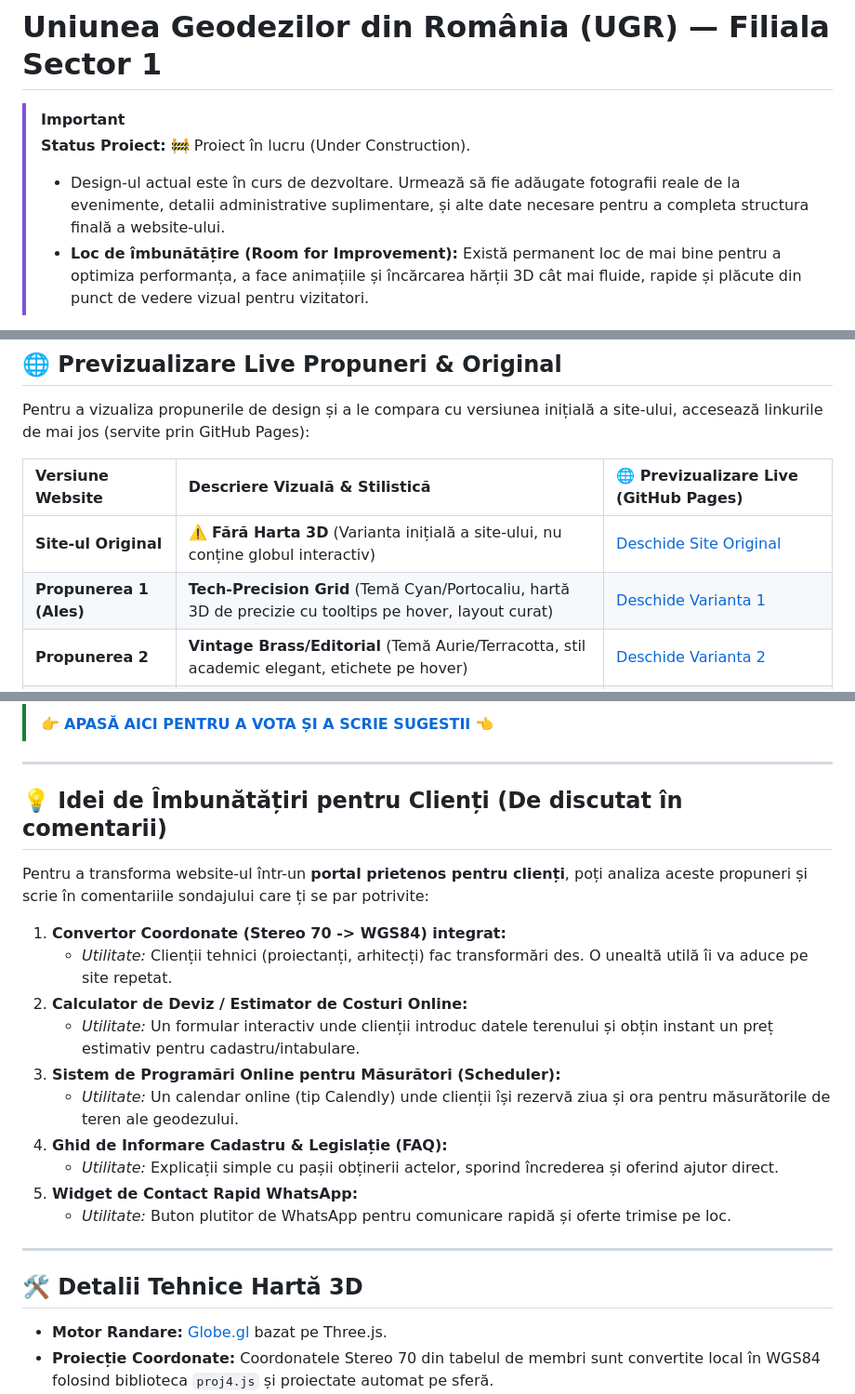
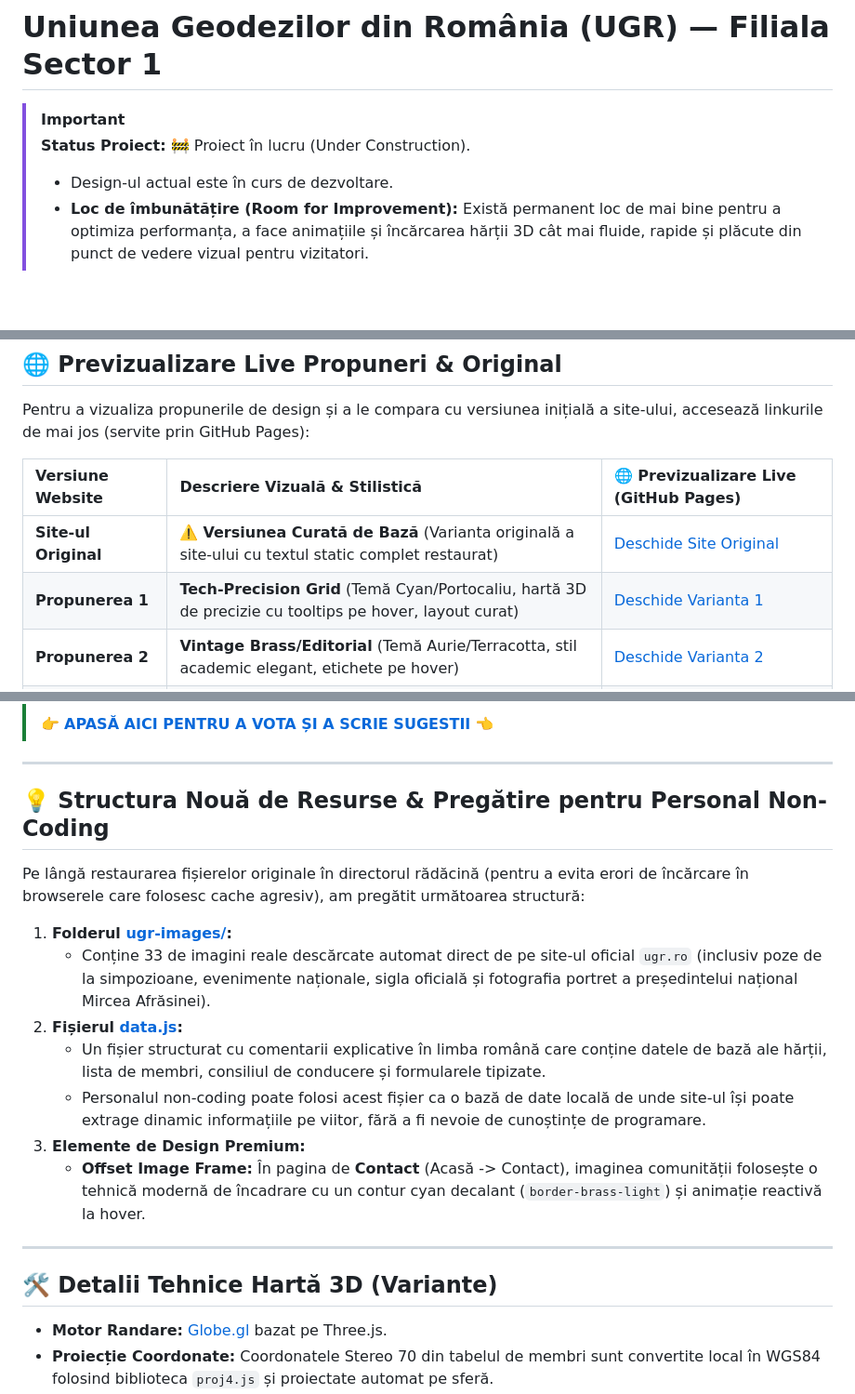
Before and after one commit to lefterpatrickandrei-sketch/ugr-sector1-website, a Markdown page: README.md, 3 parts joined by grey strips. Shown at 93% size. GitHub-like rendering; blank space fills up the shorter version.

Commit message:
Update README.md with detailed instructions on database structure, resources, and contact offset design

```diff
--- a/README.md
+++ b/README.md
@@ -2,7 +2,7 @@
 
 > [!IMPORTANT]
 > **Status Proiect:** 🚧 Proiect în lucru (Under Construction).
-> * Design-ul actual este în curs de dezvoltare. Urmează să fie adăugate fotografii reale de la evenimente, detalii administrative suplimentare, și alte date necesare pentru a completa structura finală a website-ului.
+> * Design-ul actual este în curs de dezvoltare.
 > * **Loc de îmbunătățire (Room for Improvement):** Există permanent loc de mai bine pentru a optimiza performanța, a face animațiile și încărcarea hărții 3D cât mai fluide, rapide și plăcute din punct de vedere vizual pentru vizitatori.
 
 Acest repository conține codul sursă pentru website-ul oficial al Filialei Sector 1 a Uniunii Geodezilor din România.
@@ -15,8 +15,8 @@ Pentru a vizualiza propunerile de design și a le compara cu versiunea inițial
 
 | Versiune Website | Descriere Vizuală & Stilistică | 🌐 Previzualizare Live (GitHub Pages) |
 | :--- | :--- | :--- |
-| **Site-ul Original** | ⚠️ **Fără Harta 3D** (Varianta inițială a site-ului, nu conține globul interactiv) | [Deschide Site Original](https://lefterpatrickandrei-sketch.github.io/ugr-sector1-website/index.html) |
-| **Propunerea 1 (Ales)** | **Tech-Precision Grid** (Temă Cyan/Portocaliu, hartă 3D de precizie cu tooltips pe hover, layout curat) | [Deschide Varianta 1](https://lefterpatrickandrei-sketch.github.io/ugr-sector1-website/ugr-variants/variant-1.html) |
+| **Site-ul Original** | ⚠️ **Versiunea Curată de Bază** (Varianta originală a site-ului cu textul static complet restaurat) | [Deschide Site Original](https://lefterpatrickandrei-sketch.github.io/ugr-sector1-website/index.html) |
+| **Propunerea 1** | **Tech-Precision Grid** (Temă Cyan/Portocaliu, hartă 3D de precizie cu tooltips pe hover, layout curat) | [Deschide Varianta 1](https://lefterpatrickandrei-sketch.github.io/ugr-sector1-website/ugr-variants/variant-1.html) |
 | **Propunerea 2** | **Vintage Brass/Editorial** (Temă Aurie/Terracotta, stil academic elegant, etichete pe hover) | [Deschide Varianta 2](https://lefterpatrickandrei-sketch.github.io/ugr-sector1-website/ugr-variants/variant-2.html) |
 | **Propunerea 3** | **Swiss Corporate/Clean** (Temă Crimson Red/Royal Blue, font modern geometric, etichete pe hover) | [Deschide Varianta 3](https://lefterpatrickandrei-sketch.github.io/ugr-sector1-website/ugr-variants/variant-3.html) |
 
@@ -38,23 +38,21 @@ Pentru a vizualiza propunerile de design și a le compara cu versiunea inițial
 
 ---
 
-## 💡 Idei de Îmbunătățiri pentru Clienți (De discutat în comentarii)
-Pentru a transforma website-ul într-un **portal prietenos pentru clienți**, poți analiza aceste propuneri și scrie în comentariile sondajului care ți se par potrivite:
+## 💡 Structura Nouă de Resurse & Pregătire pentru Personal Non-Coding
 
-1. **Convertor Coordonate (Stereo 70 -> WGS84) integrat:**
-   * *Utilitate:* Clienții tehnici (proiectanți, arhitecți) fac transformări des. O unealtă utilă îi va aduce pe site repetat.
-2. **Calculator de Deviz / Estimator de Costuri Online:**
-   * *Utilitate:* Un formular interactiv unde clienții introduc datele terenului și obțin instant un preț estimativ pentru cadastru/intabulare.
-3. **Sistem de Programări Online pentru Măsurători (Scheduler):**
-   * *Utilitate:* Un calendar online (tip Calendly) unde clienții își rezervă ziua și ora pentru măsurătorile de teren ale geodezului.
-4. **Ghid de Informare Cadastru & Legislație (FAQ):**
-   * *Utilitate:* Explicații simple cu pașii obținerii actelor, sporind încrederea și oferind ajutor direct.
-5. **Widget de Contact Rapid WhatsApp:**
-   * *Utilitate:* Buton plutitor de WhatsApp pentru comunicare rapidă și oferte trimise pe loc.
+Pe lângă restaurarea fișierelor originale în directorul rădăcină (pentru a evita erori de încărcare în browserele care folosesc cache agresiv), am pregătit următoarea structură:
+
+1. **Folderul [ugr-images/](file:///C:/Users/lefpa/.gemini/antigravity/scratch/ugr-sector1-website/ugr-images/):**
+   * Conține 33 de imagini reale descărcate automat direct de pe site-ul oficial `ugr.ro` (inclusiv poze de la simpozioane, evenimente naționale, sigla oficială și fotografia portret a președintelui național Mircea Afrăsinei).
+2. **Fișierul [data.js](file:///C:/Users/lefpa/.gemini/antigravity/scratch/ugr-sector1-website/data.js):**
+   * Un fișier structurat cu comentarii explicative în limba română care conține datele de bază ale hărții, lista de membri, consiliul de conducere și formularele tipizate.
+   * Personalul non-coding poate folosi acest fișier ca o bază de date locală de unde site-ul își poate extrage dinamic informațiile pe viitor, fără a fi nevoie de cunoștințe de programare.
+3. **Elemente de Design Premium:**
+   * **Offset Image Frame:** În pagina de **Contact** (Acasă -> Contact), imaginea comunității folosește o tehnică modernă de încadrare cu un contur cyan decalant (`border-brass-light`) și animație reactivă la hover.
 
 ---
 
-## 🛠️ Detalii Tehnice Hartă 3D
+## 🛠️ Detalii Tehnice Hartă 3D (Variante)
 * **Motor Randare:** [Globe.gl](https://github.com/vasturiano/globe.gl) bazat pe Three.js.
 * **Proiecție Coordonate:** Coordonatele Stereo 70 din tabelul de membri sunt convertite local în WGS84 folosind biblioteca `proj4.js` și proiectate automat pe sferă.
 * **Contur Granițe (Offline):** Harta încarcă vectorii de graniță pentru România, Moldova și restul continentelor din fișierul local `borders.js` pentru a rula securizat și fără latențe sub protocolul `file://`.
```
